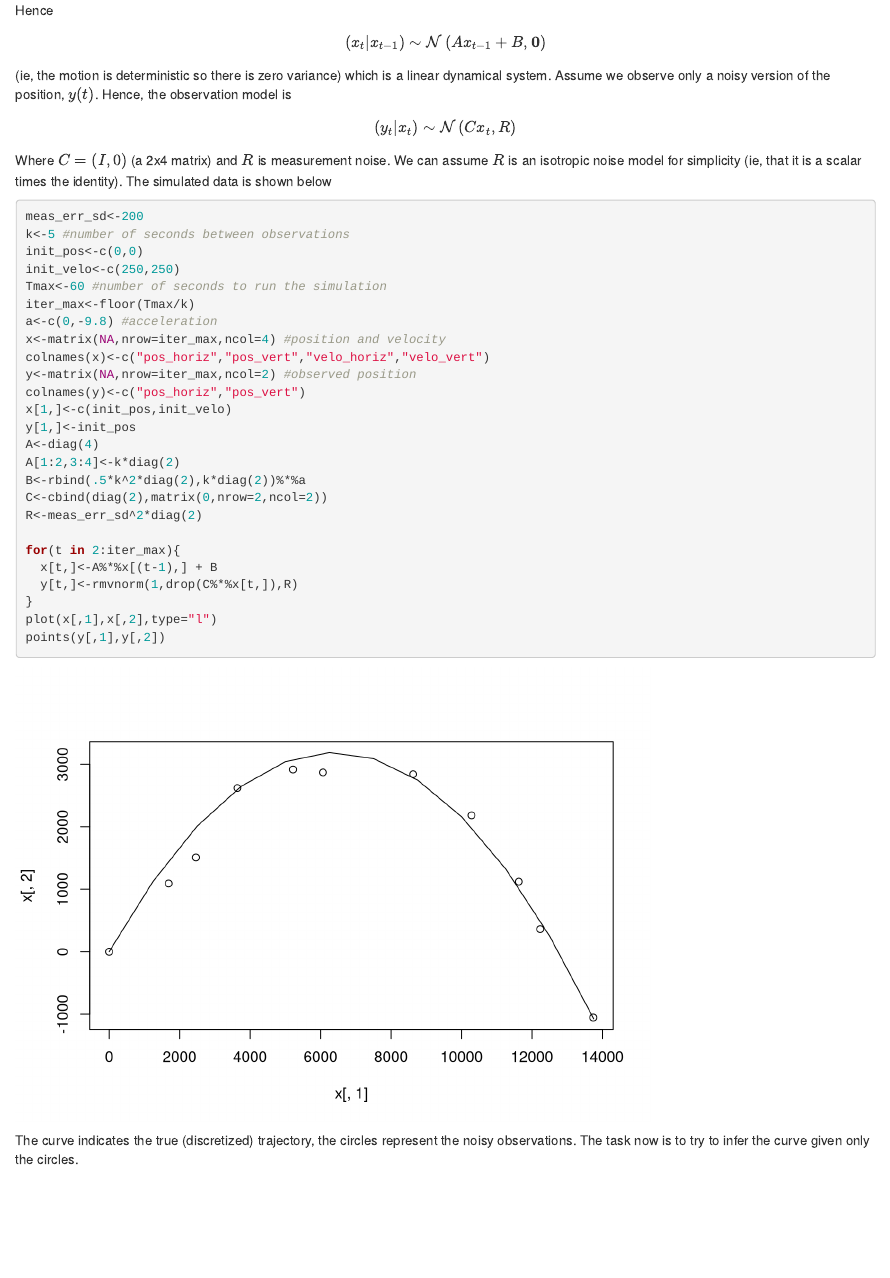
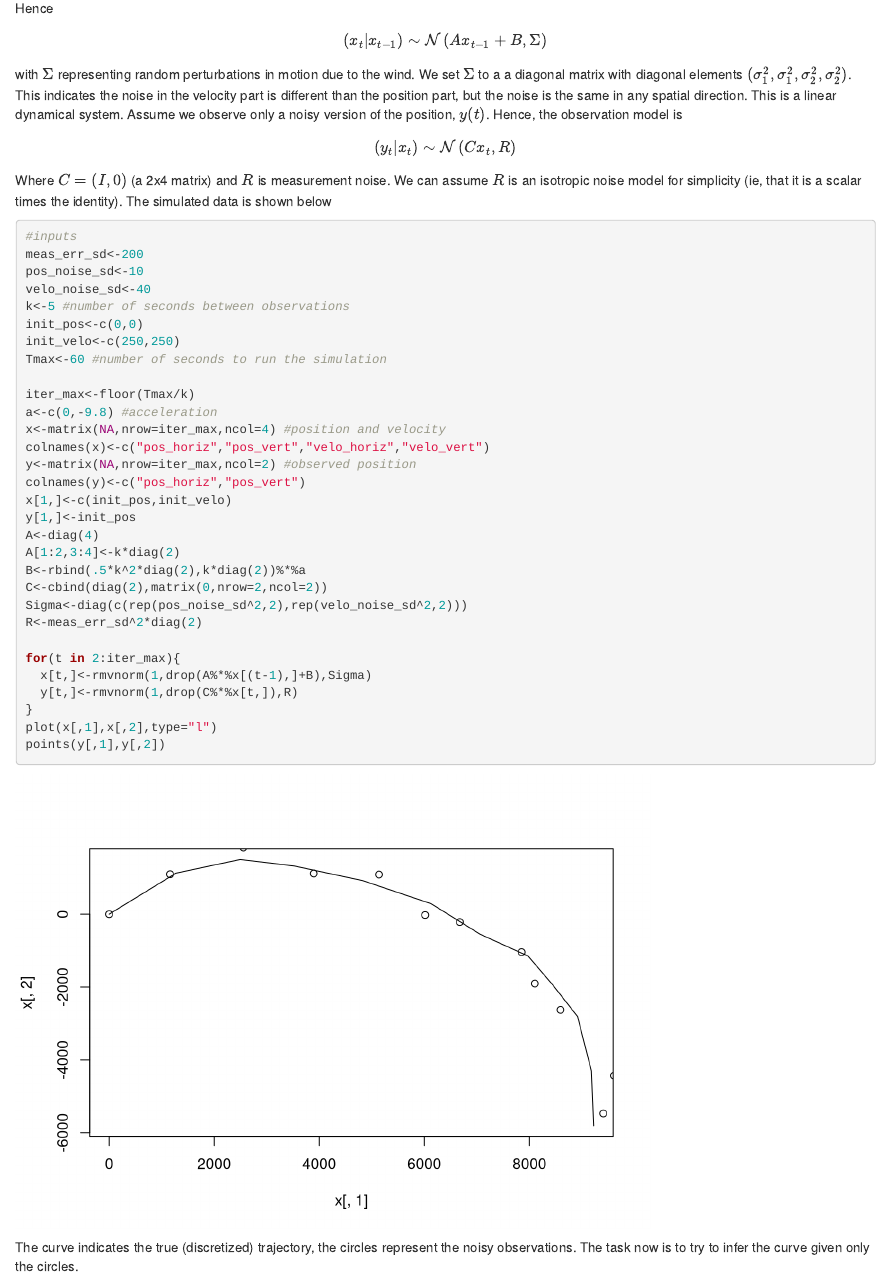
Before and after one commit to willtownes/mit6882, an R Markdown document (will/LDS.Rmd): the page in a window 1100 px wide, from 830 px down before the commit and from 840 px down after it, so that both start at the same text. Rendered offline with R 4.5, knitr and Pandoc, with nearby package versions; code that draws random numbers runs with fixed seeds of ours.

Commit message:
fix a few typos, add randomness to the true position/velocity transition model (simulates effects of gusts of wind on projectile)

````diff
--- a/will/LDS.Rmd
+++ b/will/LDS.Rmd
@@ -25,21 +25,24 @@ $$q(t+k) = q(t) + k v(t) + \frac{k^2}{2} a$$
 $$v(t+k) = v(t) + k a(t) $$
 Where $k$ is the time gap between observations (assumed to be constant for simplicity).
 Let $x(t) = (q(t),v(t))$ (a 4-vector). We can write $x(t) = A x(t-1) + B$ where
-$$A = \begin{pmatrix} I & kI\\0 I\end{pmatrix}$$
-$$B = \begin{pmatrix} \frac{1}{2}k^2 Ia\\ kIa$$
+$$A = \begin{pmatrix} I & kI\\0 & I\end{pmatrix}$$
+$$B = \begin{pmatrix} \frac{1}{2}k^2 Ia\\ kIa\end{pmatrix}$$
 Hence
-$$(x_t|x_{t-1})\sim\mathcal{N}\left(Ax_{t-1}+B,\mathbf{0}\right)$$
-(ie, the motion is deterministic so there is zero variance)
-which is a linear dynamical system. Assume we observe only a noisy version of the position, $y(t)$. Hence, the observation model is
+$$(x_t|x_{t-1})\sim\mathcal{N}\left(Ax_{t-1}+B,\Sigma\right)$$
+with $\Sigma$ representing random perturbations in motion due to the wind. We set $\Sigma$ to a a diagonal matrix with diagonal elements $(\sigma^2_1,\sigma^2_1,\sigma^2_2,\sigma^2_2)$. This indicates the noise in the velocity part is different than the position part, but the noise is the same in any spatial direction. This is a linear dynamical system. Assume we observe only a noisy version of the position, $y(t)$. Hence, the observation model is
 $$(y_t|x_t)\sim\mathcal{N}\left(Cx_t,R\right)$$
 Where $C = (I,0)$ (a 2x4 matrix) and $R$ is measurement noise. We can assume $R$ is an isotropic noise model for simplicity (ie, that it is a scalar times the identity). The simulated data is shown below
 
 ```{r}
+#inputs
 meas_err_sd<-200
+pos_noise_sd<-10
+velo_noise_sd<-40
 k<-5 #number of seconds between observations
 init_pos<-c(0,0)
 init_velo<-c(250,250)
 Tmax<-60 #number of seconds to run the simulation
+
 iter_max<-floor(Tmax/k)
 a<-c(0,-9.8) #acceleration
 x<-matrix(NA,nrow=iter_max,ncol=4) #position and velocity
@@ -52,10 +55,11 @@ A<-diag(4)
 A[1:2,3:4]<-k*diag(2)
 B<-rbind(.5*k^2*diag(2),k*diag(2))%*%a
 C<-cbind(diag(2),matrix(0,nrow=2,ncol=2))
+Sigma<-diag(c(rep(pos_noise_sd^2,2),rep(velo_noise_sd^2,2)))
 R<-meas_err_sd^2*diag(2)
 
 for(t in 2:iter_max){
-  x[t,]<-A%*%x[(t-1),] + B
+  x[t,]<-rmvnorm(1,drop(A%*%x[(t-1),]+B),Sigma)
   y[t,]<-rmvnorm(1,drop(C%*%x[t,]),R)
 }
 plot(x[,1],x[,2],type="l")
````
